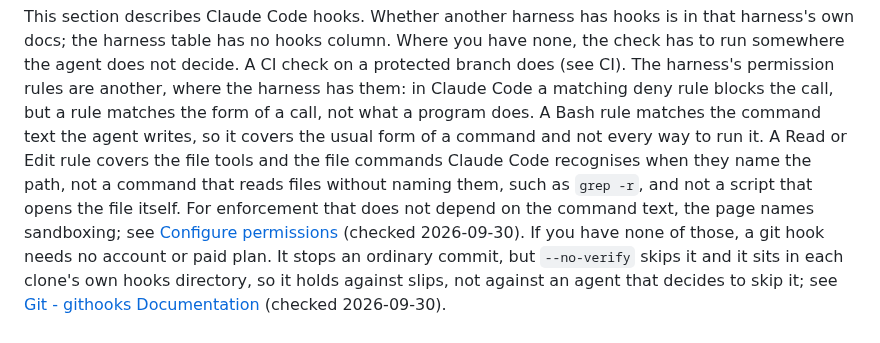
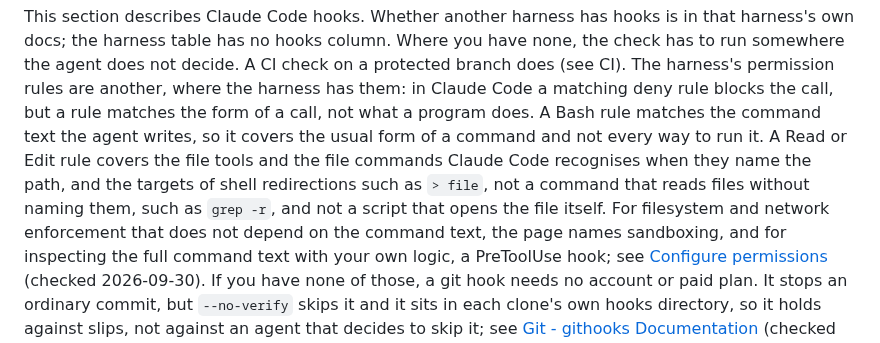
Before and after one commit to Osasuwu/jarvis-oss, a Markdown page: docs/basics.md, the part around the change. GitHub-like rendering.

Commit message:
docs/basics.md: address eighth doc-review blocking findings (#165)
Sandbox pointer scoped to filesystem and network enforcement, PreToolUse hook named for command-text inspection; redirection targets added; same recognised-file-commands wording fixed in private-literal-scrub.md.

Co-Authored-By: Claude Sonnet 5.5 <noreply@anthropic.com>

```diff
--- a/docs/basics.md
+++ b/docs/basics.md
@@ -125,9 +125,11 @@ harness's permission rules are another, where the harness has them: in Claude Co
 rule blocks the call, but a rule matches the form of a call, not what a program
 does. A Bash rule matches the command text the agent writes, so it covers the usual form of a
 command and not every way to run it. A Read or Edit rule covers the file tools and the file
-commands Claude Code recognises when they name the path, not a command that reads files without
-naming them, such as `grep -r`, and not a script that opens the file itself. For enforcement that
-does not depend on the command text, the page names sandboxing; see
+commands Claude Code recognises when they name the path, and the targets of shell redirections
+such as `> file`, not a command that reads files without naming them, such as `grep -r`, and not a
+script that opens the file itself. For filesystem and network enforcement that does not depend on
+the command text, the page names sandboxing, and for inspecting the full command text with your
+own logic, a PreToolUse hook; see
 [Configure permissions](https://code.claude.com/docs/en/permissions) (checked 2026-09-30).
 If you have none of those, a git hook needs no account or paid plan. It
 stops an ordinary commit, but `--no-verify` skips it and it sits in each clone's own hooks
```
Also changed, not shown: docs/private-literal-scrub.md (+1 -1 lines).
